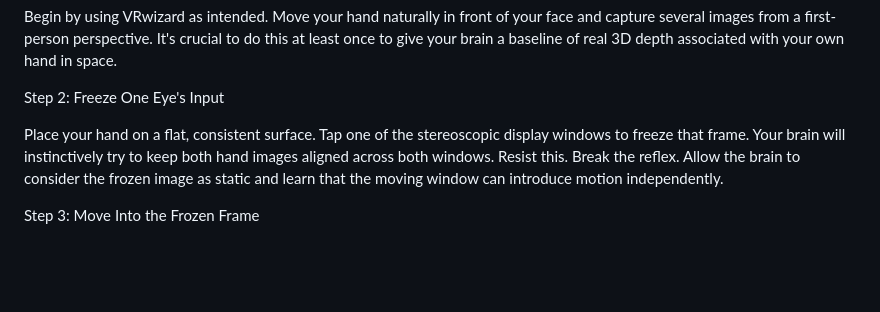
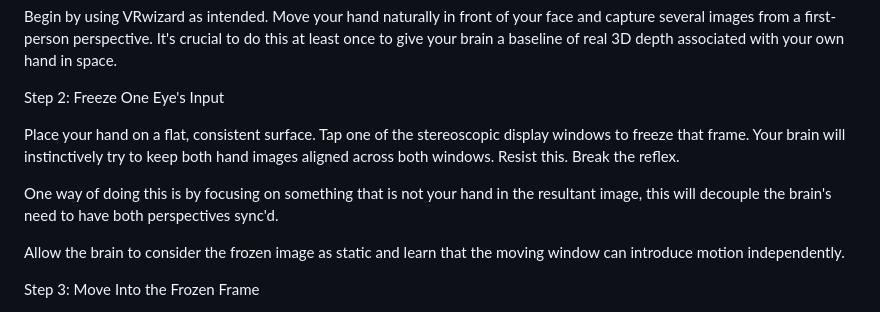
Before and after one commit to Angledcrystals/AndroidVR, a Markdown page: README.md, the part around the change. Rendered like a GitHub page; blank space fills up the shorter version.

```diff
--- a/README.md
+++ b/README.md
@@ -65,7 +65,11 @@ Begin by using VRwizard as intended. Move your hand naturally in front of your f
 
 Step 2: Freeze One Eye's Input
 
-Place your hand on a flat, consistent surface. Tap one of the stereoscopic display windows to freeze that frame. Your brain will instinctively try to keep both hand images aligned across both windows. Resist this. Break the reflex. Allow the brain to consider the frozen image as static and learn that the moving window can introduce motion independently.
+Place your hand on a flat, consistent surface. Tap one of the stereoscopic display windows to freeze that frame. Your brain will instinctively try to keep both hand images aligned across both windows. Resist this. Break the reflex.
+
+One way of doing this is by focusing on something that is not your hand in the resultant image, this will decouple the brain's need to have both perspectives sync'd.
+
+Allow the brain to consider the frozen image as static and learn that the moving window can introduce motion independently.
 
 Step 3: Move Into the Frozen Frame
 
```
